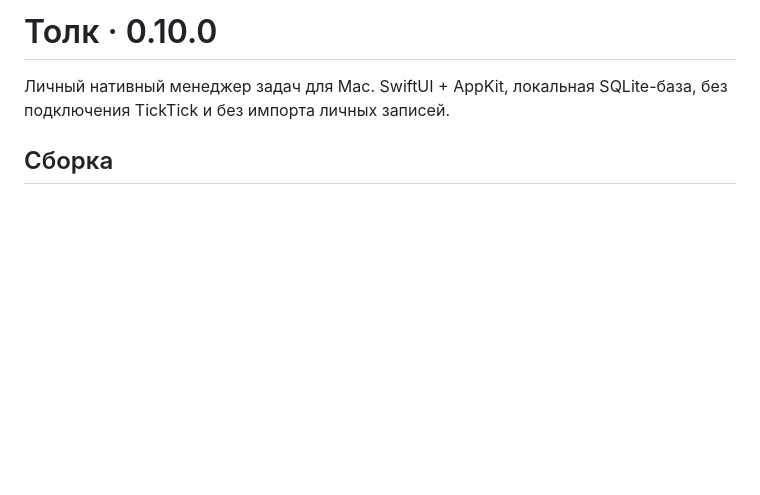
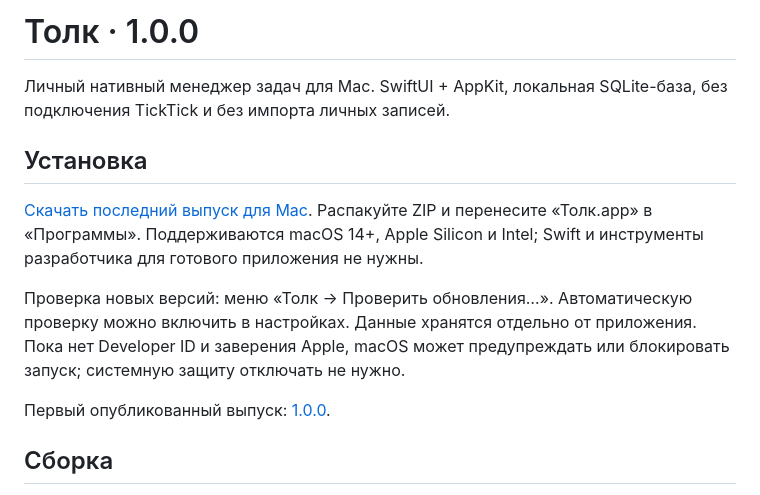
Before and after one commit to vihlyanec/tolk, a Markdown page: README.md, the part around the change. Rendered like a GitHub page; blank space fills up the shorter version.

Commit message:
Document the published first release and installation

```diff
--- a/README.md
+++ b/README.md
@@ -1,6 +1,14 @@
-# Толк · 0.10.0
+# Толк · 1.0.0
 
 Личный нативный менеджер задач для Mac. SwiftUI + AppKit, локальная SQLite-база, без подключения TickTick и без импорта личных записей.
+
+## Установка
+
+[Скачать последний выпуск для Mac](https://github.com/vihlyanec/tolk/releases/latest). Распакуйте ZIP и перенесите «Толк.app» в «Программы». Поддерживаются macOS 14+, Apple Silicon и Intel; Swift и инструменты разработчика для готового приложения не нужны.
+
+Проверка новых версий: меню «Толк → Проверить обновления…». Автоматическую проверку можно включить в настройках. Данные хранятся отдельно от приложения. Пока нет Developer ID и заверения Apple, macOS может предупреждать или блокировать запуск; системную защиту отключать не нужно.
+
+Первый опубликованный выпуск: [1.0.0](https://github.com/vihlyanec/tolk/releases/tag/v1.0.0).
 
 ## Сборка
 
```
Also changed, not shown: DISTRIBUTION.md (+3 -3 lines).
